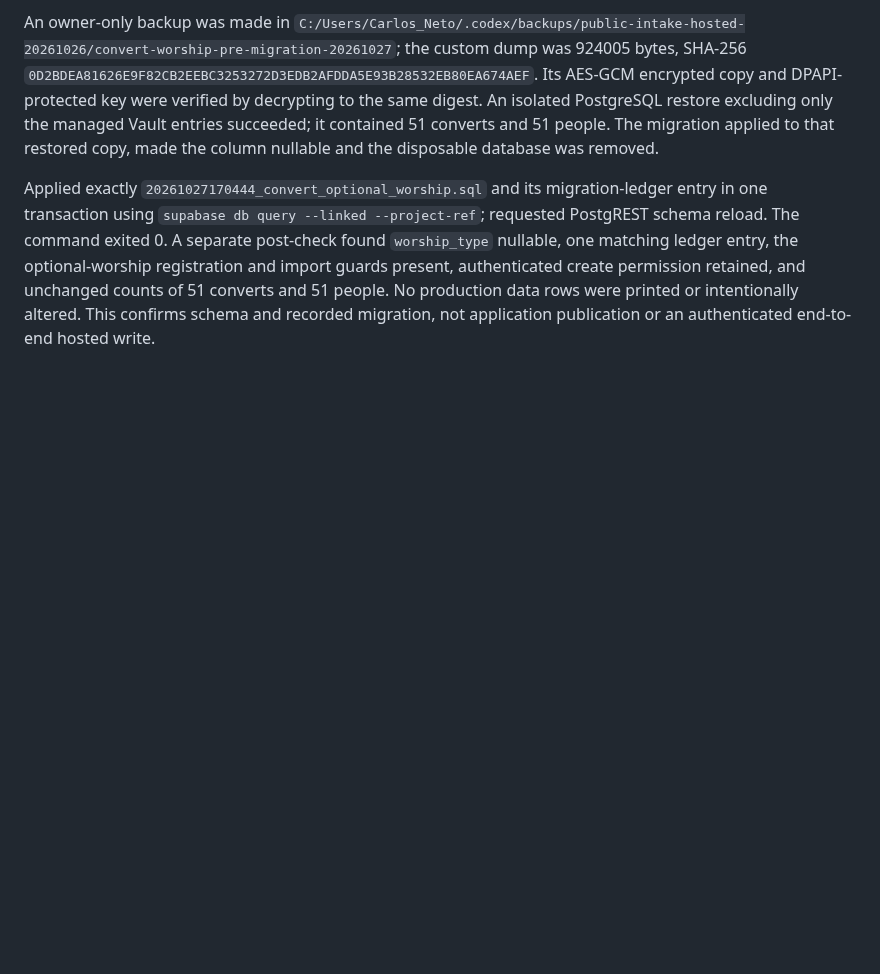
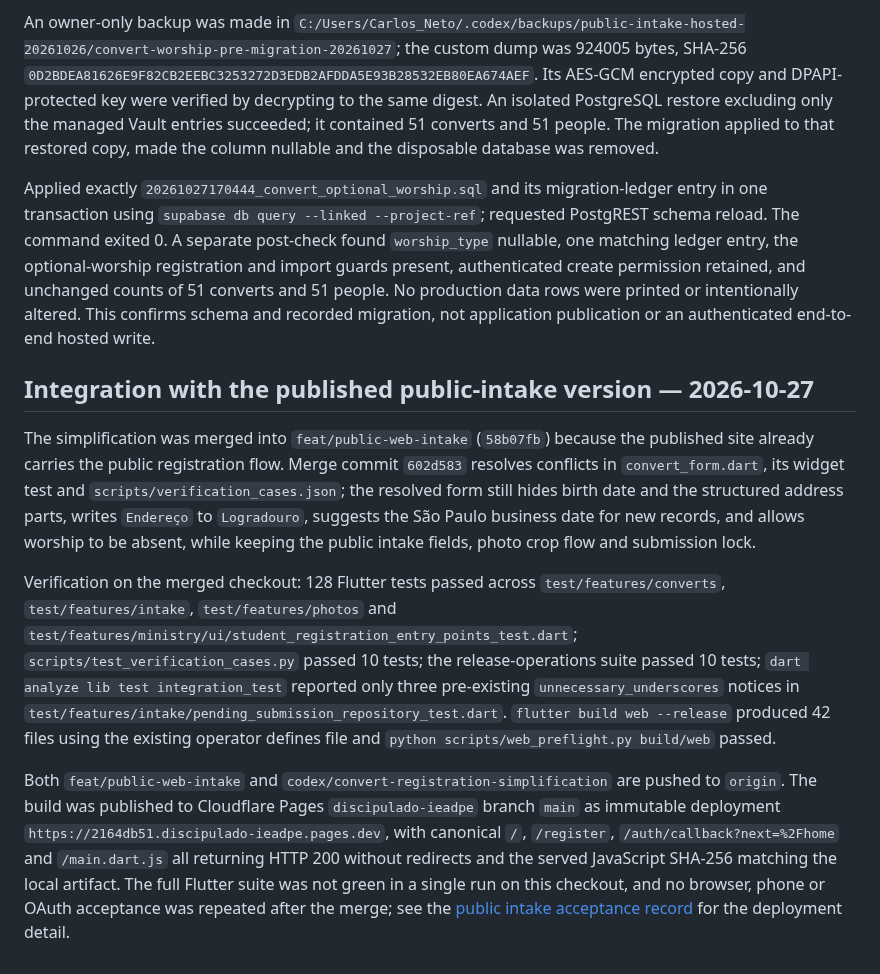
Before and after one commit to CarlosMonteiroNeto/discipulado-IEADPE, a Markdown page: docs/verification/2026-10-27-convert-registration-simplification.md, the part around the change. Drawn GitHub-style; blank space fills up the shorter version.

```diff
--- a/docs/verification/2026-10-27-convert-registration-simplification.md
+++ b/docs/verification/2026-10-27-convert-registration-simplification.md
@@ -17,3 +17,11 @@ The user explicitly authorized application and identified the target as pre-prod
 An owner-only backup was made in `C:/Users/Carlos_Neto/.codex/backups/public-intake-hosted-20261026/convert-worship-pre-migration-20261027`; the custom dump was 924005 bytes, SHA-256 `0D2BDEA81626E9F82CB2EEBC3253272D3EDB2AFDDA5E93B28532EB80EA674AEF`. Its AES-GCM encrypted copy and DPAPI-protected key were verified by decrypting to the same digest. An isolated PostgreSQL restore excluding only the managed Vault entries succeeded; it contained 51 converts and 51 people. The migration applied to that restored copy, made the column nullable and the disposable database was removed.
 
 Applied exactly `20261027170444_convert_optional_worship.sql` and its migration-ledger entry in one transaction using `supabase db query --linked --project-ref`; requested PostgREST schema reload. The command exited 0. A separate post-check found `worship_type` nullable, one matching ledger entry, the optional-worship registration and import guards present, authenticated create permission retained, and unchanged counts of 51 converts and 51 people. No production data rows were printed or intentionally altered. This confirms schema and recorded migration, not application publication or an authenticated end-to-end hosted write.
+
+## Integration with the published public-intake version — 2026-10-27
+
+The simplification was merged into `feat/public-web-intake` (`58b07fb`) because the published site already carries the public registration flow. Merge commit `602d583` resolves conflicts in `convert_form.dart`, its widget test and `scripts/verification_cases.json`; the resolved form still hides birth date and the structured address parts, writes `Endereço` to `Logradouro`, suggests the São Paulo business date for new records, and allows worship to be absent, while keeping the public intake fields, photo crop flow and submission lock.
+
+Verification on the merged checkout: 128 Flutter tests passed across `test/features/converts`, `test/features/intake`, `test/features/photos` and `test/features/ministry/ui/student_registration_entry_points_test.dart`; `scripts/test_verification_cases.py` passed 10 tests; the release-operations suite passed 10 tests; `dart analyze lib test integration_test` reported only three pre-existing `unnecessary_underscores` notices in `test/features/intake/pending_submission_repository_test.dart`. `flutter build web --release` produced 42 files using the existing operator defines file and `python scripts/web_preflight.py build/web` passed.
+
+Both `feat/public-web-intake` and `codex/convert-registration-simplification` are pushed to `origin`. The build was published to Cloudflare Pages `discipulado-ieadpe` branch `main` as immutable deployment `https://2164db51.discipulado-ieadpe.pages.dev`, with canonical `/`, `/register`, `/auth/callback?next=%2Fhome` and `/main.dart.js` all returning HTTP 200 without redirects and the served JavaScript SHA-256 matching the local artifact. The full Flutter suite was not green in a single run on this checkout, and no browser, phone or OAuth acceptance was repeated after the merge; see the [public intake acceptance record](public-intake-acceptance.md) for the deployment detail.
```
Also changed, not shown: docs/operations/public-intake.md (+6 -0 lines), docs/verification/public-intake-acceptance.md (+10 -0 lines).
